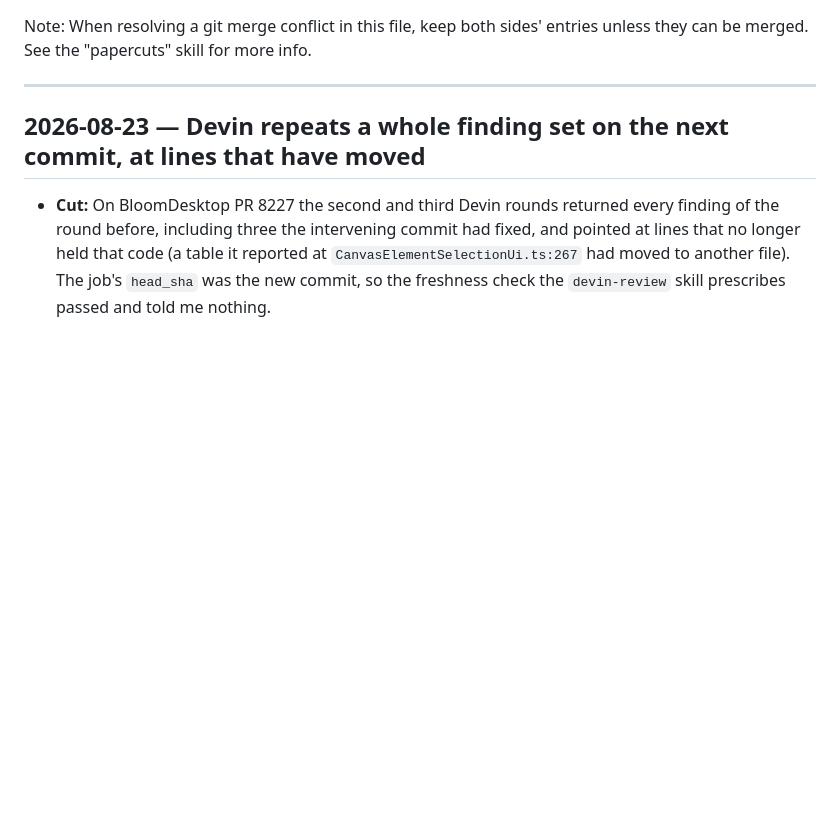
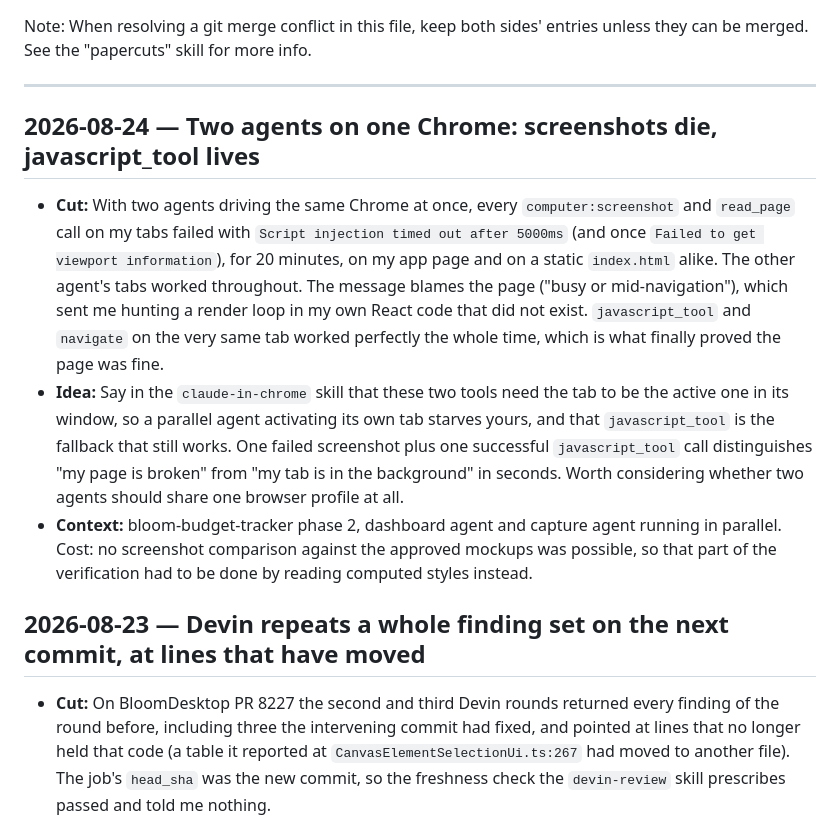
Before and after one commit to BloomBooks/bloom-team-skills, a Markdown page: PAPERCUTS.md, the part around the change. Rendered like a GitHub page; blank space fills up the shorter version.

Commit message:
papercut: two agents on one Chrome break screenshots but not javascript_tool
Co-Authored-By: Claude Fable 5 <noreply@anthropic.com>

```diff
--- a/PAPERCUTS.md
+++ b/PAPERCUTS.md
@@ -1,6 +1,23 @@
 Note: When resolving a git merge conflict in this file, keep both sides' entries unless they can be merged. See the "papercuts" skill for more info.
 
 ---
+
+## 2026-08-24 — Two agents on one Chrome: screenshots die, javascript_tool lives
+- **Cut:** With two agents driving the same Chrome at once, every `computer:screenshot` and
+  `read_page` call on my tabs failed with `Script injection timed out after 5000ms` (and once
+  `Failed to get viewport information`), for 20 minutes, on my app page and on a static
+  `index.html` alike. The other agent's tabs worked throughout. The message blames the page
+  ("busy or mid-navigation"), which sent me hunting a render loop in my own React code that did
+  not exist. `javascript_tool` and `navigate` on the very same tab worked perfectly the whole
+  time, which is what finally proved the page was fine.
+- **Idea:** Say in the `claude-in-chrome` skill that these two tools need the tab to be the
+  active one in its window, so a parallel agent activating its own tab starves yours, and that
+  `javascript_tool` is the fallback that still works. One failed screenshot plus one successful
+  `javascript_tool` call distinguishes "my page is broken" from "my tab is in the background" in
+  seconds. Worth considering whether two agents should share one browser profile at all.
+- **Context:** bloom-budget-tracker phase 2, dashboard agent and capture agent running in
+  parallel. Cost: no screenshot comparison against the approved mockups was possible, so that
+  part of the verification had to be done by reading computed styles instead.
 
 ## 2026-08-23 — Devin repeats a whole finding set on the next commit, at lines that have moved
 - **Cut:** On BloomDesktop PR 8227 the second and third Devin rounds returned every finding of the
```
